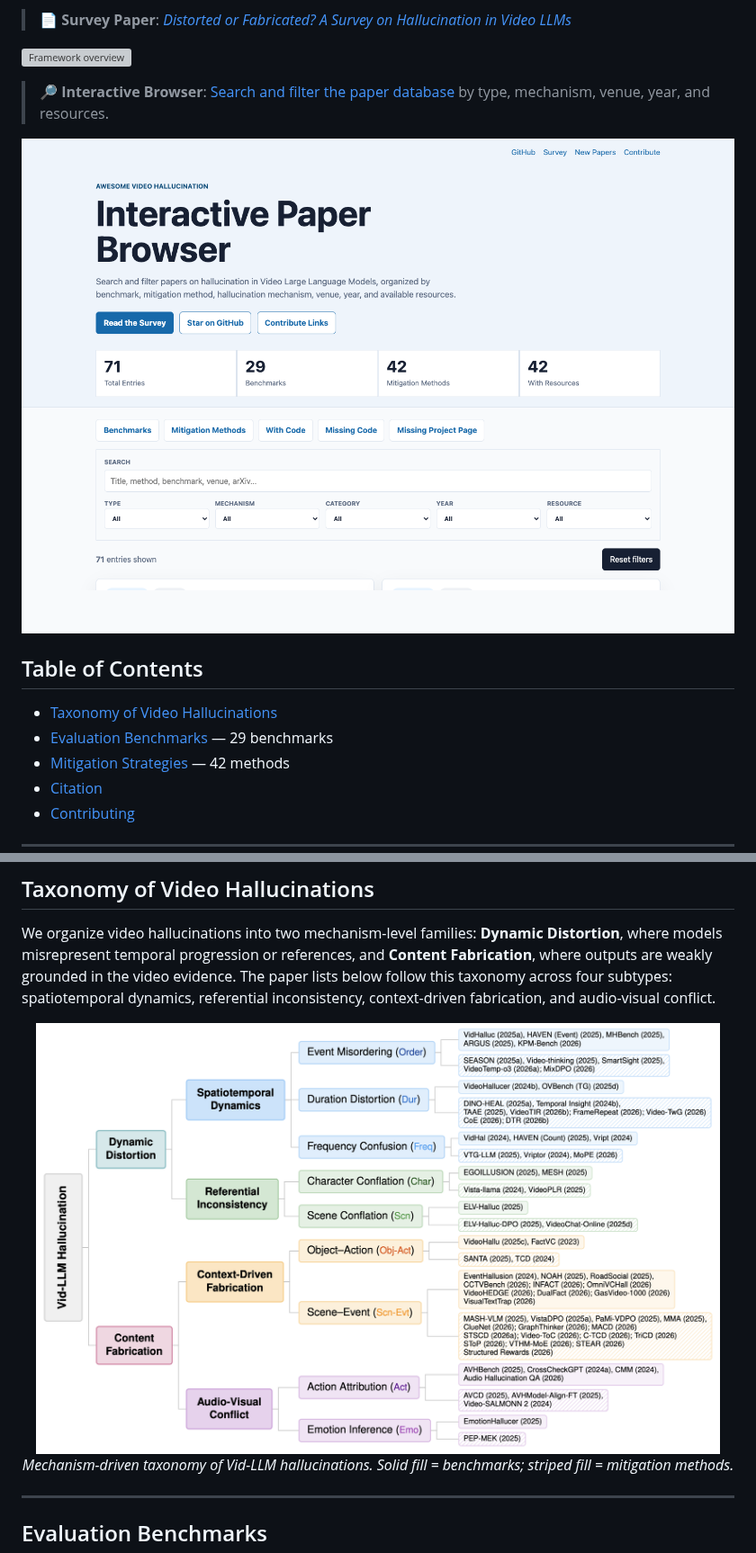
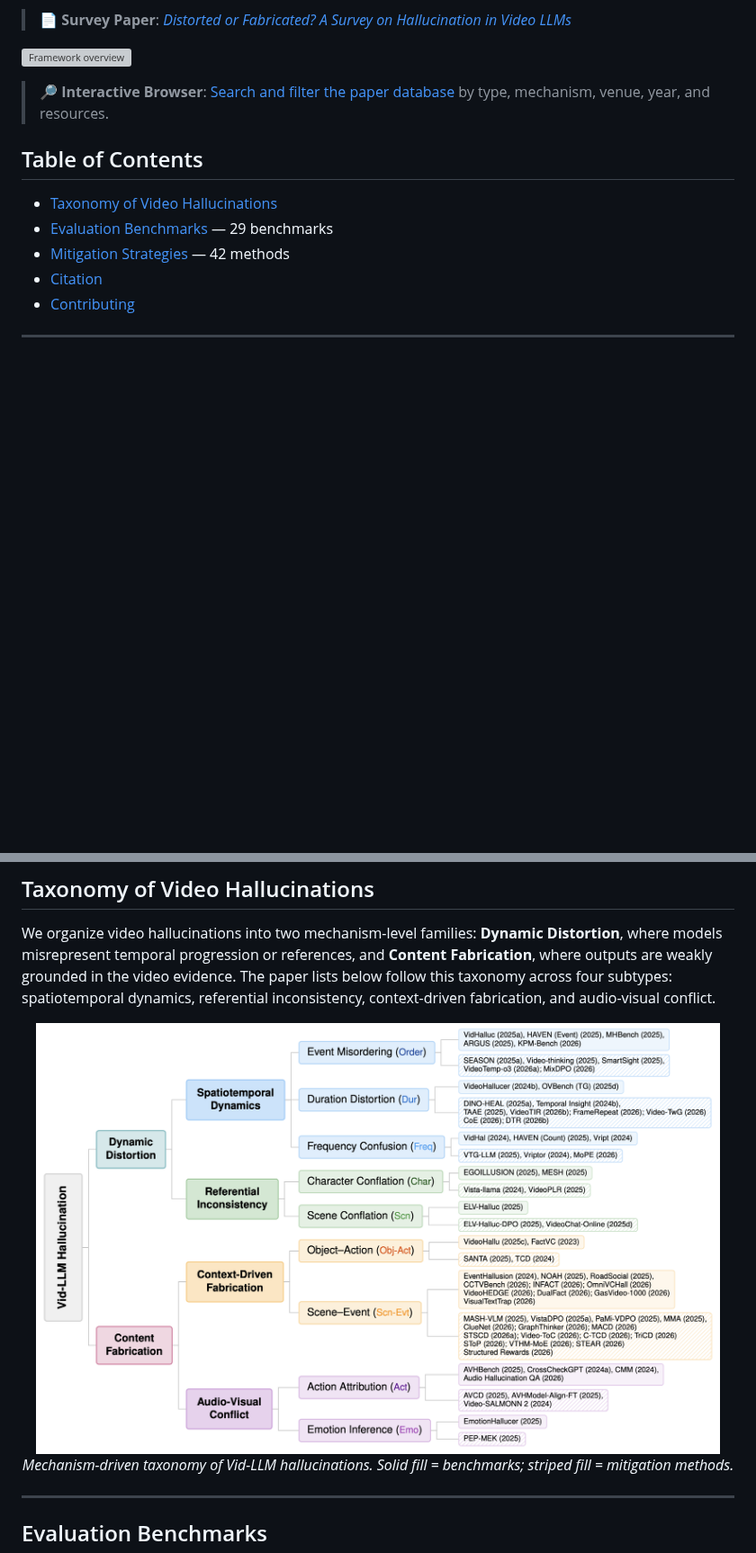
Before and after one commit to hukcc/Awesome-Video-Hallucination, a Markdown page: README.md, 2 parts joined by grey strips. Shown at 90% size. Rendered like a GitHub page; pictures changed too: imgs/fig2_taxonomy.png (added); blank space fills up the shorter version; grey boxes are pictures that could not be loaded.

Commit message:
Simplify README entry previews

```diff
--- a/README.md
+++ b/README.md
@@ -9,8 +9,6 @@ A curated and structured collection of papers on **hallucination in Video Large
 ![Framework overview](imgs/teaser.png)
 
 > 🔎 **Interactive Browser**: [Search and filter the paper database](https://hukcc.github.io/Awesome-Video-Hallucination/) by type, mechanism, venue, year, and resources.
-
-![Interactive paper browser preview](imgs/browser_preview.png)
 
 ## Table of Contents
 
@@ -35,7 +33,7 @@ A curated and structured collection of papers on **hallucination in Video Large
 We organize video hallucinations into two mechanism-level families: **Dynamic Distortion**, where models misrepresent temporal progression or references, and **Content Fabrication**, where outputs are weakly grounded in the video evidence. The paper lists below follow this taxonomy across four subtypes: spatiotemporal dynamics, referential inconsistency, context-driven fabrication, and audio-visual conflict.
 
 <p align="center">
-    <img src="imgs/taxonomy_tree.png" width="96%" />
+    <img src="imgs/fig2_taxonomy.png" width="96%" />
     <br>
     <em>Mechanism-driven taxonomy of Vid-LLM hallucinations. Solid fill = benchmarks; striped fill = mitigation methods.</em>
 </p>
```
